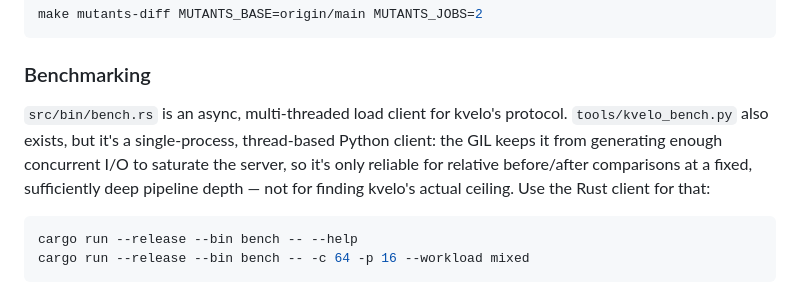
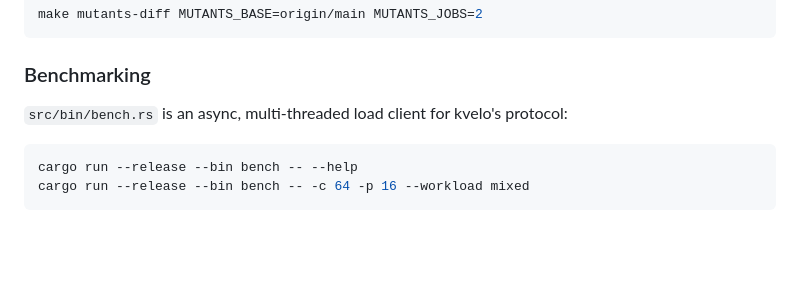
Before and after one commit to nanocached/nanocached, a Markdown page: README.md, the part around the change. Rendered like a GitHub page; blank space fills up the shorter version.

Commit message:
docs: drop the removed Python bench tool from the README
Follow-up to 3f3e2c8, which deleted tools/kvelo_bench.py but missed
this reference.

Claude-Session: https://claude.ai/code/session_01VysruJczbAFnioJzF5dx18

````diff
--- a/README.md
+++ b/README.md
@@ -178,11 +178,7 @@ make mutants-diff MUTANTS_BASE=origin/main MUTANTS_JOBS=2
 ### Benchmarking
 
 `src/bin/bench.rs` is an async, multi-threaded load client for kvelo's
-protocol. `tools/kvelo_bench.py` also exists, but it's a single-process,
-thread-based Python client: the GIL keeps it from generating enough
-concurrent I/O to saturate the server, so it's only reliable for relative
-before/after comparisons at a fixed, sufficiently deep pipeline depth — not
-for finding kvelo's actual ceiling. Use the Rust client for that:
+protocol:
 
 ```sh
 cargo run --release --bin bench -- --help
````
